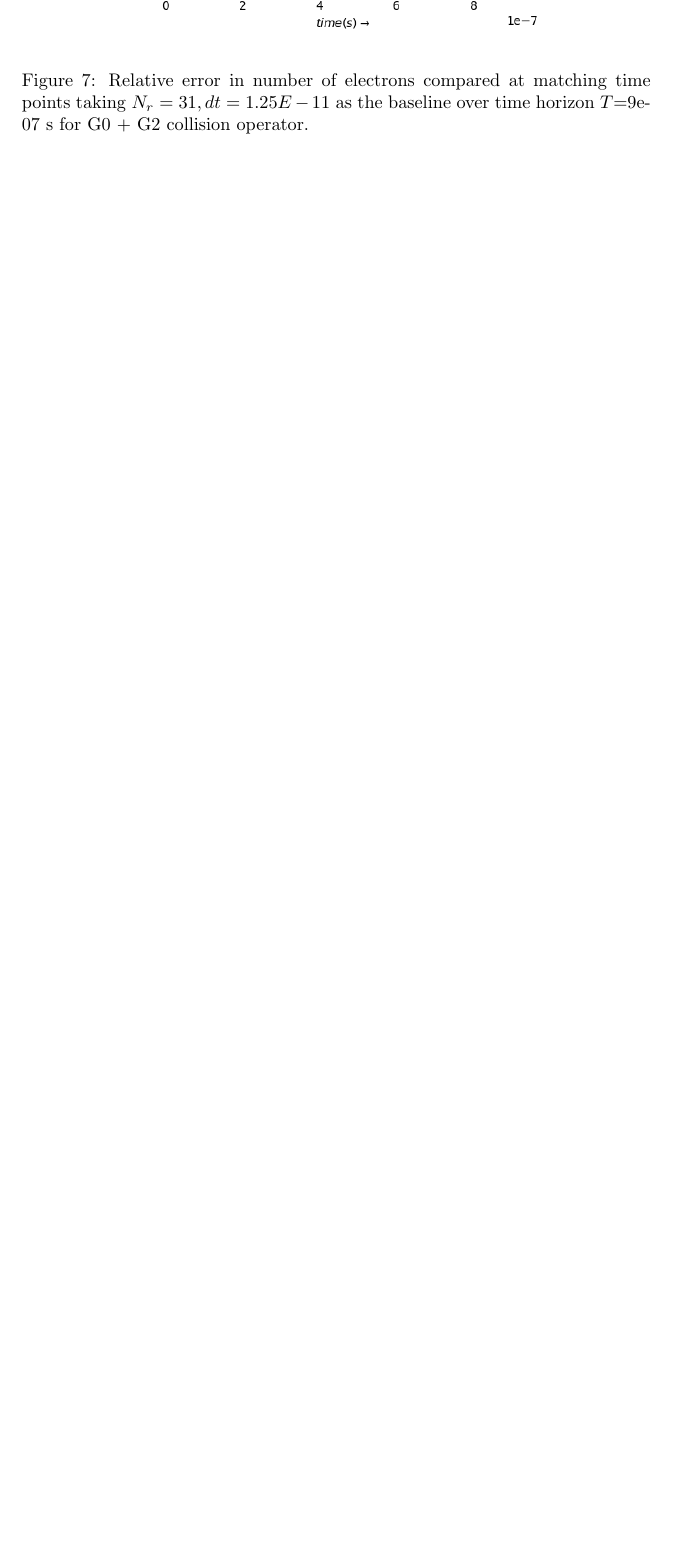
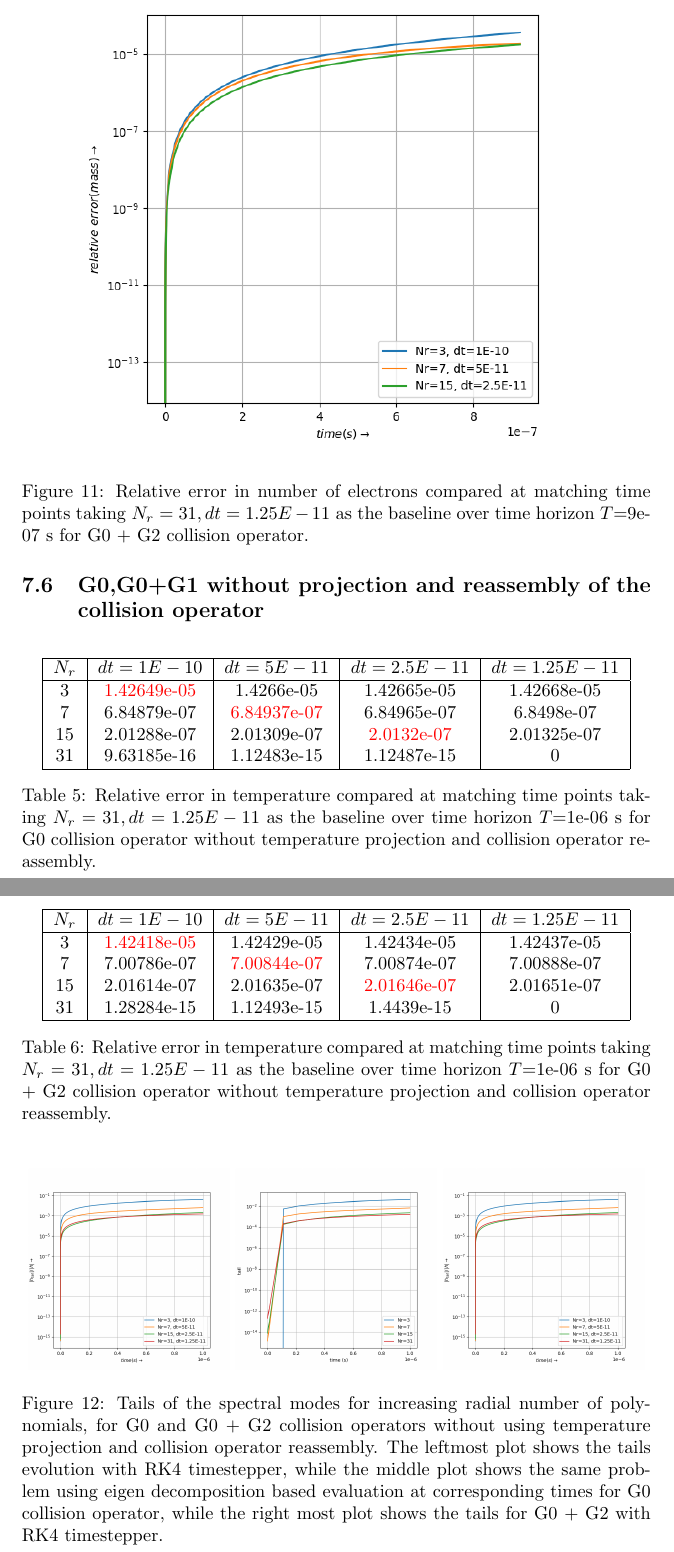
Before and after one commit to ut-padas/boltzmann, a LaTeX document (Notes/bte_notes.tex): part of page 19 of 27 before the commit and two parts of pages 20 and 21 of 30 after it, the two joined at a grey line, cut so that both start at the same text, the shorter picture padded with empty space. Compiled offline with pdfLaTeX.

Commit message:
more results on eigen based solver

```diff
--- a/Notes/bte_notes.tex
+++ b/Notes/bte_notes.tex
@@ -692,3 +727,41 @@ Therefore, for the convergence study it is reasonable to use a quadrature grid s
 	\caption{Relative error in number of electrons compared at matching time points taking $N_r=31,dt=1.25E-11$ as the baseline over time horizon $T$=9e-07 s for G0 + G2 collision operator. }
 \end{figure}
 
+\subsection{G0,G0+G1 without projection and reassembly of the collision operator}
+
+\begin{table}[H]
+	\centering
+	\begin{tabular}{|c|c|c|c|c|}
+		\hline
+		$N_r$ & $dt=1E-10$ & $dt=5E-11$ & $dt=2.5E-11$ & $dt=1.25E-11$\\
+		\hline
+		3    & \textcolor{red}{1.42649e-05} & 1.4266e-05   &  1.42665e-05   & 1.42668e-05 \\
+		7    & 6.84879e-07  & \textcolor{red}{6.84937e-07}  &  6.84965e-07   & 6.8498e-07 \\
+		15   & 2.01288e-07  & 2.01309e-07  &  \textcolor{red}{2.0132e-07}    & 2.01325e-07 \\
+		31   & 9.63185e-16  & 1.12483e-15  &  1.12487e-15   & 0 \\
+		\hline
+	\end{tabular}
+	\caption{Relative error in temperature compared at matching time points taking $N_r=31,dt=1.25E-11$ as the baseline over time horizon $T$=1e-06 s for G0 collision operator without temperature projection and collision operator reassembly. }
+\end{table}
+
+\begin{table}[H]
+	\centering
+	\begin{tabular}{|c|c|c|c|c|}
+		\hline
+		$N_r$ & $dt=1E-10$ & $dt=5E-11$ & $dt=2.5E-11$ & $dt=1.25E-11$\\
+		\hline
+            3   & \textcolor{red}{1.42418e-05}  & 1.42429e-05  &  1.42434e-05  &  1.42437e-05\\
+            7   & 7.00786e-07  & \textcolor{red}{7.00844e-07}  &  7.00874e-07  &  7.00888e-07\\
+            15  & 2.01614e-07  & 2.01635e-07  &  \textcolor{red}{2.01646e-07}  &  2.01651e-07\\
+            31  & 1.28284e-15  & 1.12493e-15  &  1.4439e-15   &  0\\
+		\hline
+	\end{tabular}
+	\caption{Relative error in temperature compared at matching time points taking $N_r=31,dt=1.25E-11$ as the baseline over time horizon $T$=1e-06 s for G0 + G2 collision operator without temperature projection and collision operator reassembly. }
+\end{table}
+
+\begin{figure}[H]
+	\centering
+	\includegraphics[width=0.32\textwidth]{fig/g0_tails_no_proj_no_reassembly_rk4.png}
+	\includegraphics[width=0.32\textwidth]{fig/g0_tails_no_proj_no_reassembly_eig.png}
+	\includegraphics[width=0.32\textwidth]{fig/g02_tails_no_proj_no_reassembly_rk4.png}
+	\caption{Tails of the spectral modes for increasing radial number of polynomials, for G0 and G0 + G2 collision operators without using temperature projection and collision operator reassembly. The leftmost plot shows the tails evolution with RK4 timestepper, while the middle plot shows the same problem using eigen decomposition based evaluation at corresponding times for G0 collision operator, while the right most plot shows the tails for G0 + G2 with RK4 timestepper. \label{fig:proj_g0_g02_tails_no_proj}}
```
Also changed, not shown: Notes/fig/g02_tails_no_proj_no_reassembly_rk4.png (added), Notes/fig/g02_temp_convergence_no_proj_no_reassembly.png (added), Notes/fig/g0_Nr_15_coeff_vs_time_1.00E+00_NI_1.00E+18_N0_3.22E+22_NE_1.00E+18.png (added), Notes/fig/g0_Nr_31_coeff_vs_time_1.00E+00_NI_1.00E+18_N0_3.22E+22_NE_1.00E+18.png (added), Notes/fig/g0_Nr_3_coeff_vs_time_1.00E+00_NI_1.00E+18_N0_3.22E+22_NE_1.00E+18.png (added), Notes/fig/g0_Nr_7_coeff_vs_time_1.00E+00_NI_1.00E+18_N0_3.22E+22_NE_1.00E+18.png (added), Notes/fig/g0_eig_abs_nr.png (added), Notes/fig/g0_eig_nr.png (added), Notes/fig/g0_proj_no_proj_temp.png (added), Notes/fig/g0_tails_no_proj_no_reassembly_eig.png (added), Notes/fig/g0_tails_no_proj_no_reassembly_rk4.png (added), Notes/fig/g0_temp_convergence_no_proj_no_reassembly.png (added), Notes/bte_notes.tex (76 more changed lines).
